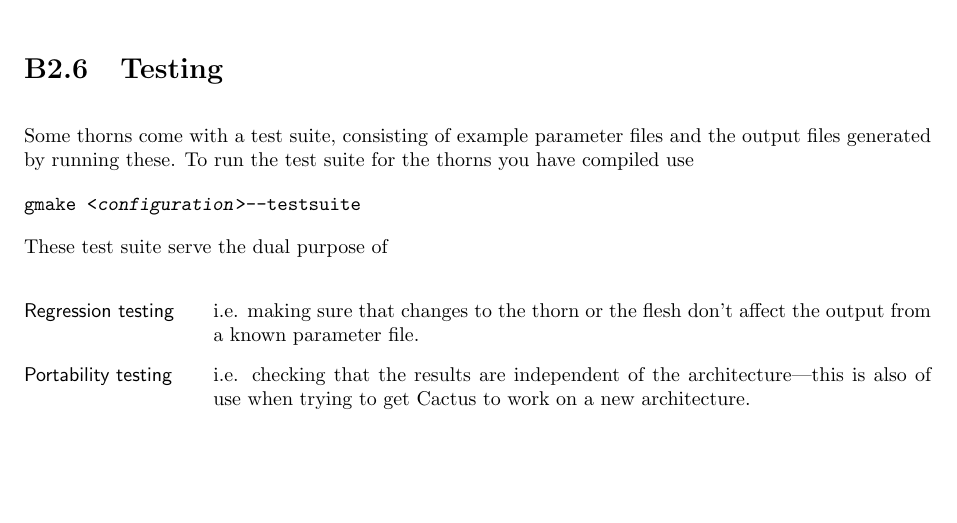
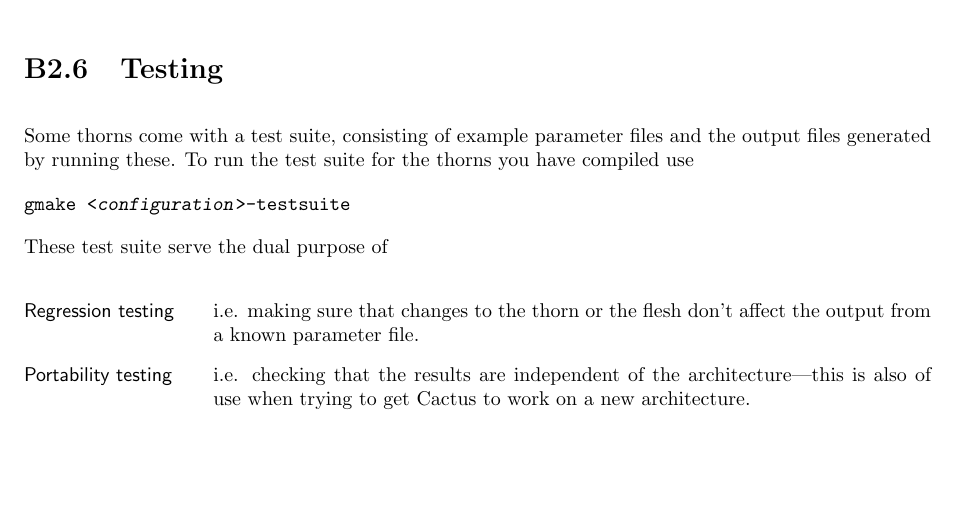
Before and after one commit to max-morris/Cactus, a LaTeX document (doc/UsersGuide/UsersGuide.tex, which reads doc/UsersGuide/Notes.tex): part of page 32 of 159, cut so that both start at the same text. Compiled offline with pdfLaTeX.

Commit message:
Fixed double - in testsuite docs.
git-svn-id: https://svn.cactuscode.org/flesh/trunk@4783 17b73243-c579-4c4c-a9d2-2d5706c11dac

```diff
--- a/doc/UsersGuide/Notes.tex
+++ b/doc/UsersGuide/Notes.tex
@@ -1098,7 +1098,7 @@ Some thorns come with a test suite, consisting of example parameter files
 and the output files generated by running these. To run the test suite
 for the thorns you have compiled use
 
-\texttt{gmake <\var{configuration}>--testsuite}
+\texttt{gmake <\var{configuration}>-testsuite}
 
 These test suite serve the dual purpose of
 
```
Also changed, not shown: doc/UsersGuide.pdf.
